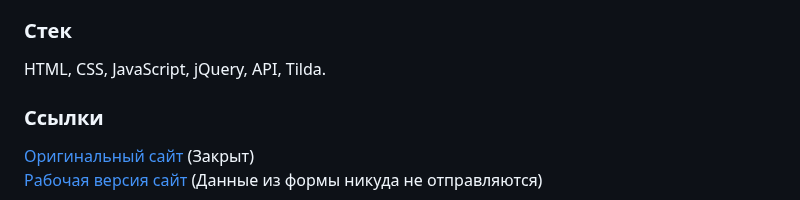
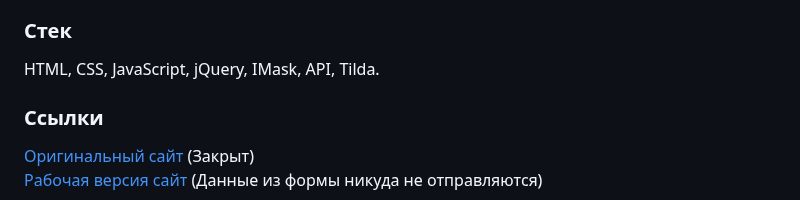
Before and after one commit to MaSStiK/fortune-wheel-public, a Markdown page: README.md, the part around the change. Drawn GitHub-style.

```diff
--- a/README.md
+++ b/README.md
@@ -31,7 +31,7 @@
 Промокод с ссылкой его активации приходит зарегистрированному пользователю на его почту
 
 ### Стек
-HTML, CSS, JavaScript, jQuery, API, Tilda.
+HTML, CSS, JavaScript, jQuery, IMask, API, Tilda.
 
 ### Ссылки
 [Оригинальный сайт](https://micro.productstar.ru/fortune-wheel) (Закрыт)
```
